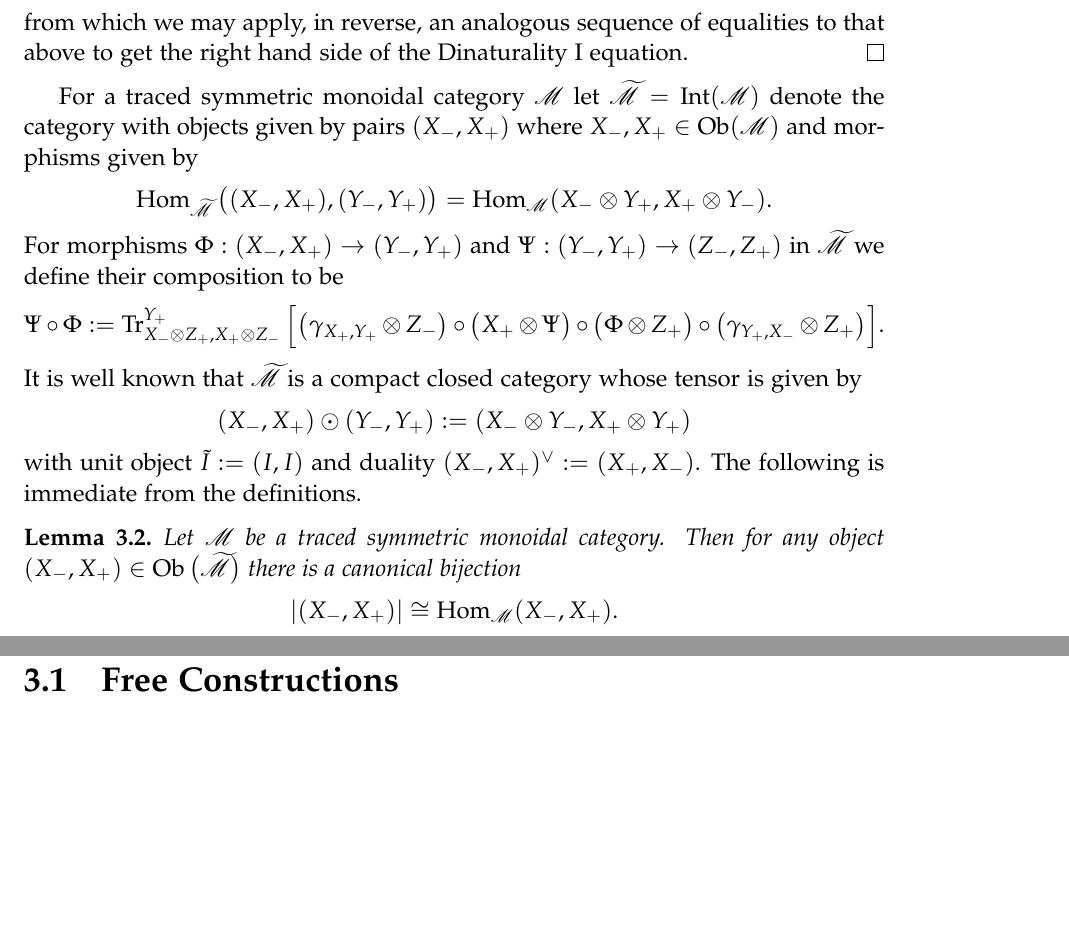
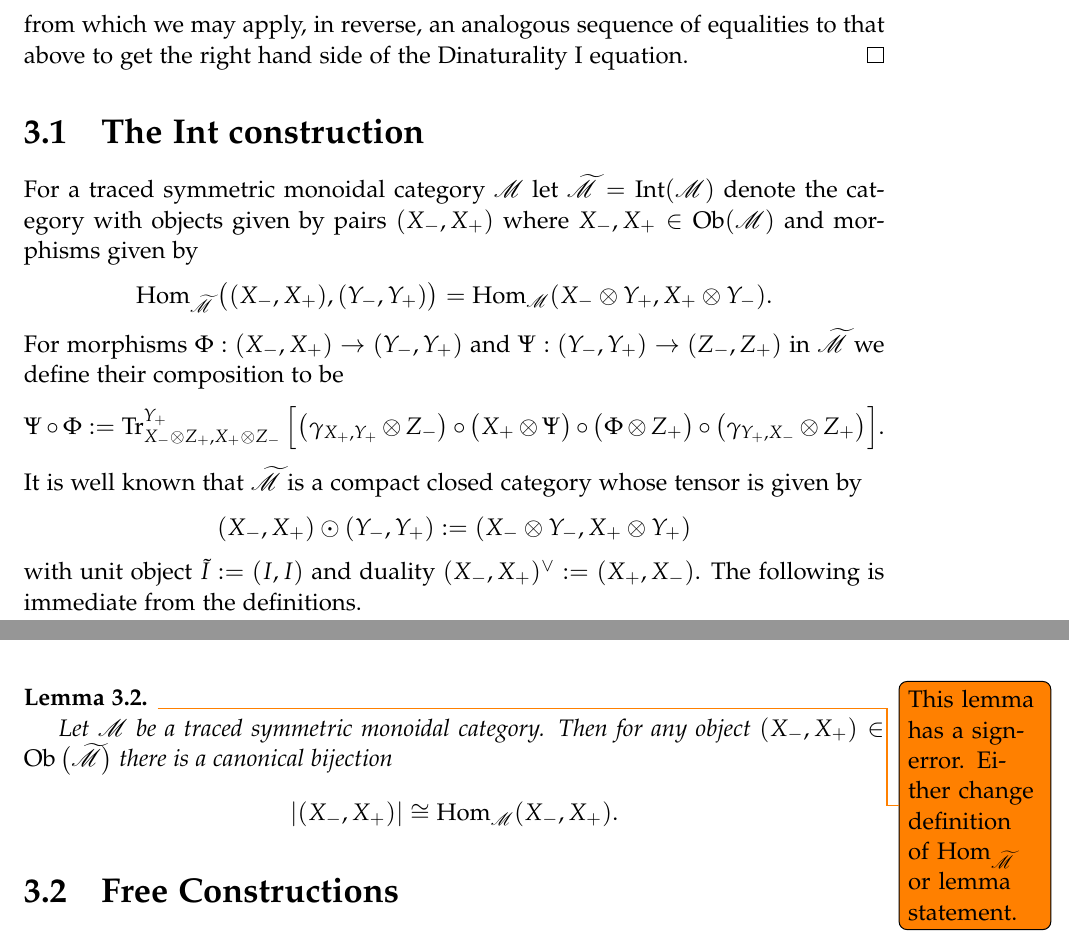
Before and after one commit to drupel/Enriched-traced-categories, a LaTeX thesis (CCC_Note.tex, which reads dylan_david.tex): two parts of pages 8 and 9 of 15 before the commit and two parts of pages 8 and 9 of 16 after it, joined at a grey line, cut so that both start at the same text, the shorter picture padded with empty space. Compiled offline with pdfLaTeX.

Commit message:
Noted sign error in lemma

```diff
--- a/dylan_david.tex
+++ b/dylan_david.tex
@@ -351,6 +351,8 @@ Let $\cat{M}$ be a symmetric monoidal category.
  but this is exactly the composition formula applied to the right hand side of Dinaturality I.}%end erase
 \end{proof}
 
+\section{The Int construction}
+
 For a traced symmetric monoidal category $\cat{M}$ let $\widetilde{\cat{M}}=\Int(\cat{M})$ denote the category with objects given by pairs $(X_-,X_+)$ where $X_-,X_+\in \Ob(\cat{M})$ and morphisms given by
 \[\Hom_{\widetilde{\cat{M}}}\big((X_-,X_+),(Y_-,Y_+)\big)=\Hom_{\cat{M}}(X_-\otimes Y_+,X_+\otimes Y_-).\]
 For morphisms $\Phi:(X_-,X_+)\to(Y_-,Y_+)$ and $\Psi:(Y_-,Y_+)\to(Z_-,Z_+)$ in $\widetilde{\cat{M}}$ we define their composition to be
@@ -359,7 +361,7 @@ It is well known that $\widetilde{\cat{M}}$ is a compact closed category whose t
 \[(X_-,X_+)\odot(Y_-,Y_+):=(X_-\otimes Y_-,X_+\otimes Y_+)\]
 with unit object $\tilde I:=(I,I)$ and duality $(X_-,X_+)^\vee:=(X_+,X_-)$.  The following is immediate from the definitions.
 
-\begin{lemma}
+\begin{lemma}\todo{This lemma has a sign-error. Either change definition of $\Hom_{\widetilde{\cat{M}}}$ or lemma statement.}
 
 Let $\cat{M}$ be a traced symmetric monoidal category.  Then for any object $(X_-,X_+)\in\Ob\big(\widetilde{\cat{M}}\big)$ there is a canonical bijection
 \[|(X_-,X_+)|\iso\Hom_{\cat{M}}(X_-,X_+).\]
```
